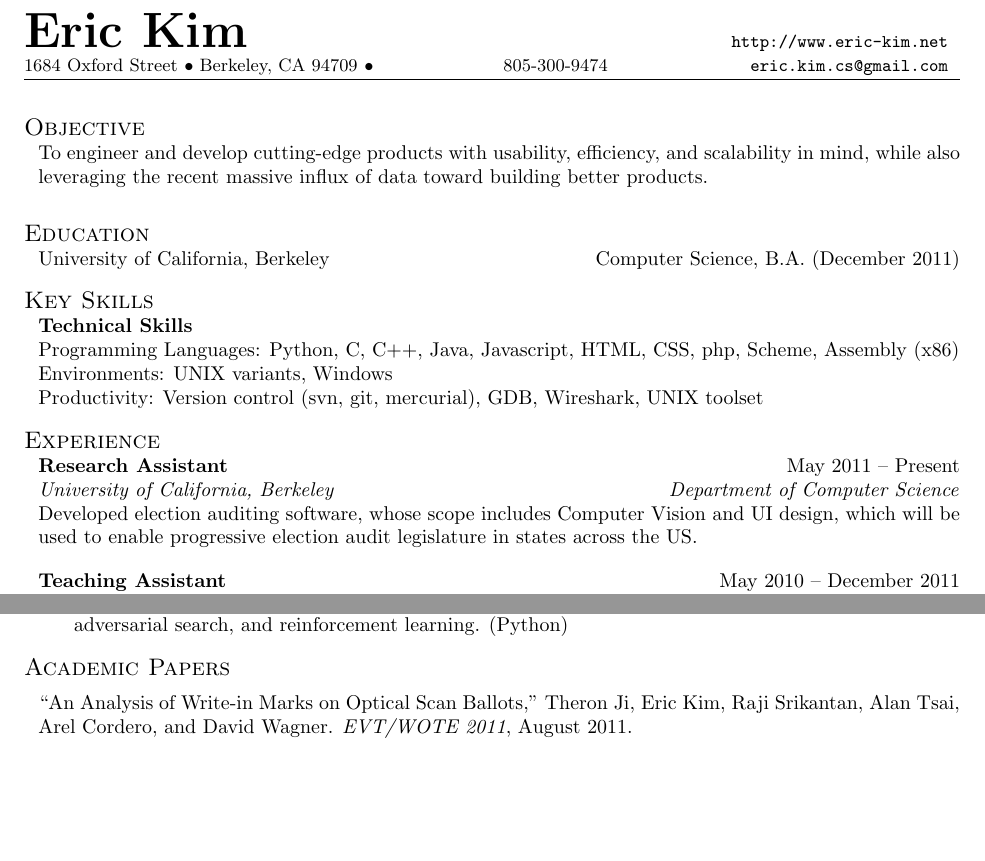
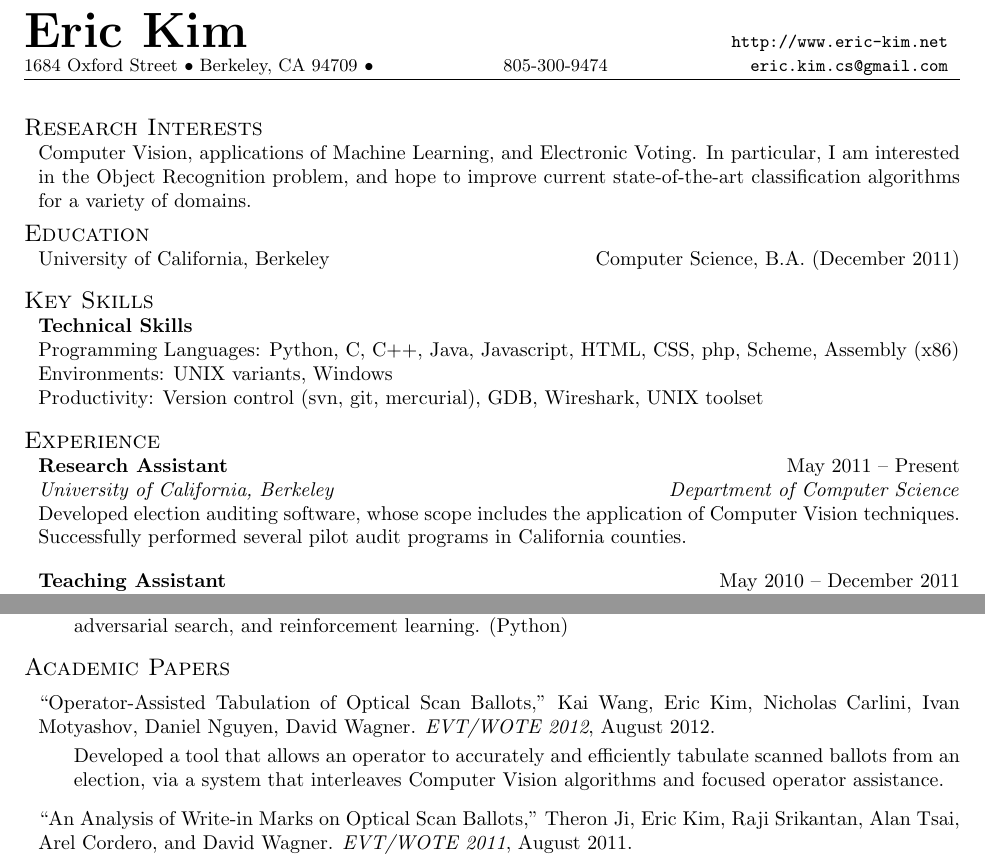
Before and after one commit to erickim555/resume_ek, a LaTeX CV (cv_ek.tex): two parts of page 1 of 2, joined at a grey line, cut so that both start at the same text, the shorter picture padded with empty space. Compiled offline with pdfLaTeX.

Commit message:
Added EVT/WOTE 2012 paper to publications, updated CV to include Research Interests section, instead of Objective.

```diff
--- a/cv_ek.tex
+++ b/cv_ek.tex
@@ -13,9 +13,11 @@
 \maketitle
 \thispagestyle{empty} %% no page numbers
 
-\begin{component}{Objective}
-To engineer and develop cutting-edge products with usability, efficiency, and scalability in mind, while also leveraging
-the recent massive influx of data toward building better products. \\
+\begin{component}{Research Interests}
+Computer Vision, applications of Machine Learning, and Electronic Voting.
+In particular, I am interested in the Object Recognition problem, and
+hope to improve current state-of-the-art classification algorithms for
+a variety of domains.
 \end{component}
 
 \vspace{-0.5em}
@@ -34,8 +36,9 @@
 \begin{component}{Experience}
 	\begin{position}{Research Assistant}{May 2011 -- Present}
 	 	{University of California, Berkeley}{Department of Computer Science}
-	{Developed election auditing software, whose scope includes Computer Vision and UI design, which
-	will be used to enable progressive election audit legislature in states across the US.}
+	{Developed election auditing software, whose scope includes the
+         application of Computer Vision techniques. Successfully performed
+         several pilot audit programs in California counties.}
 	\end{position}
 
 	\begin{position}{Teaching Assistant}{May 2010 -- December 2011}
@@ -72,6 +75,14 @@
 \vspace{-2.0em}
 \begin{component}{Academic Papers}
 \vspace{0.5em}
+``Operator-Assisted Tabulation of Optical Scan Ballots,'' Kai Wang, Eric Kim, Nicholas Carlini, Ivan Motyashov, Daniel Nguyen, David Wagner. \emph{EVT/WOTE 2012}, August 2012.
+        \begin{itemize}
+        \vspace{-0.5em}\item[] Developed a tool that allows an operator
+to accurately and efficiently tabulate scanned ballots from an election,
+via a system that interleaves Computer Vision algorithms and focused
+operator assistance.
+        \end{itemize}
+
 ``An Analysis of Write-in Marks on Optical Scan Ballots,'' Theron Ji, Eric Kim, Raji Srikantan, Alan Tsai, Arel Cordero, and David Wagner. \emph{EVT/WOTE 2011}, August 2011.
 	\begin{itemize}
 	\vspace{-0.5em}\item[] Developed a system to achieve automatic recognition of write-in marks on marked voter ballots. Evaluated the system on
```
Also changed, not shown: resume_ek.tex (+4 -3 lines).
